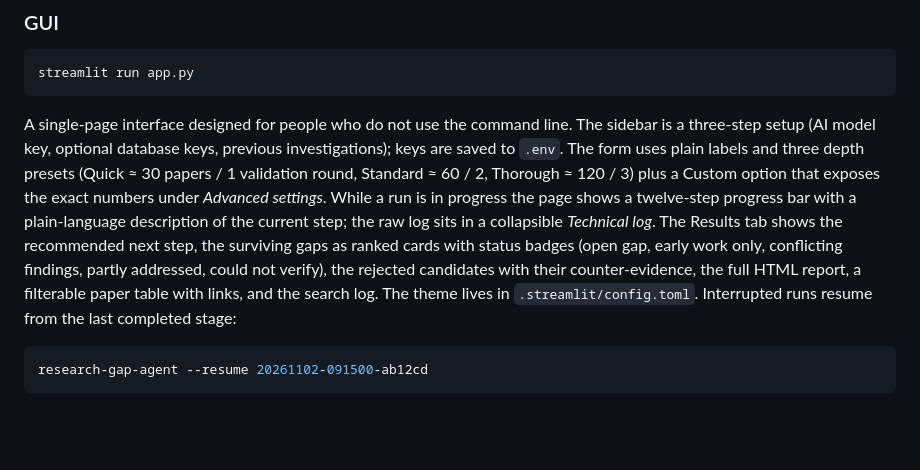
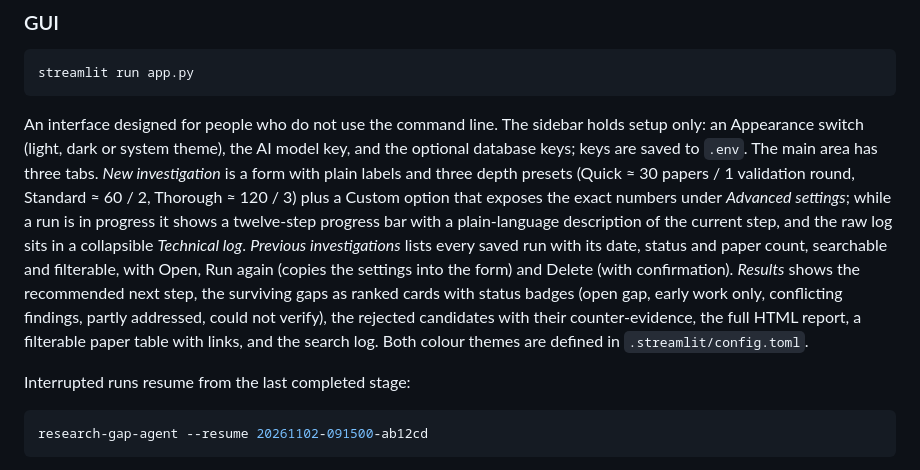
Before and after one commit to ImLujain/research-gap-discovery-agent, a Markdown page: docs/USAGE.md, the part around the change. Drawn GitHub-style; blank space fills up the shorter version.

````diff
--- a/docs/USAGE.md
+++ b/docs/USAGE.md
@@ -32,15 +32,18 @@ Progress is printed to stderr; the report, full run state, and reference exports
 streamlit run app.py
 ```
 
-A single-page interface designed for people who do not use the command line. The sidebar is a three-step setup
-(AI model key, optional database keys, previous investigations); keys are saved to `.env`. The form uses plain
-labels and three depth presets (Quick ≈ 30 papers / 1 validation round, Standard ≈ 60 / 2, Thorough ≈ 120 / 3) plus
-a Custom option that exposes the exact numbers under *Advanced settings*. While a run is in progress the page shows a
-twelve-step progress bar with a plain-language description of the current step; the raw log sits in a collapsible
-*Technical log*. The Results tab shows the recommended next step, the surviving gaps as ranked cards with status badges
-(open gap, early work only, conflicting findings, partly addressed, could not verify), the rejected candidates with
-their counter-evidence, the full HTML report, a filterable paper table with links, and the search log. The theme lives
-in `.streamlit/config.toml`.
+An interface designed for people who do not use the command line. The sidebar holds setup only: an Appearance switch
+(light, dark or system theme), the AI model key, and the optional database keys; keys are saved to `.env`. The main area
+has three tabs. *New investigation* is a form with plain labels and three depth presets (Quick ≈ 30 papers / 1 validation
+round, Standard ≈ 60 / 2, Thorough ≈ 120 / 3) plus a Custom option that exposes the exact numbers under *Advanced
+settings*; while a run is in progress it shows a twelve-step progress bar with a plain-language description of the current
+step, and the raw log sits in a collapsible *Technical log*. *Previous investigations* lists every saved run with its date,
+status and paper count, searchable and filterable, with Open, Run again (copies the settings into the form) and Delete
+(with confirmation). *Results* shows the recommended next step, the surviving gaps as ranked cards with status badges
+(open gap, early work only, conflicting findings, partly addressed, could not verify), the rejected candidates with their
+counter-evidence, the full HTML report, a filterable paper table with links, and the search log. Both colour themes are
+defined in `.streamlit/config.toml`.
+
 Interrupted runs resume from the last completed stage:
 
 ```bash
````
Also changed, not shown: README.md (+2 -1 lines), docs/images/dashboard.png, 3 other files.
